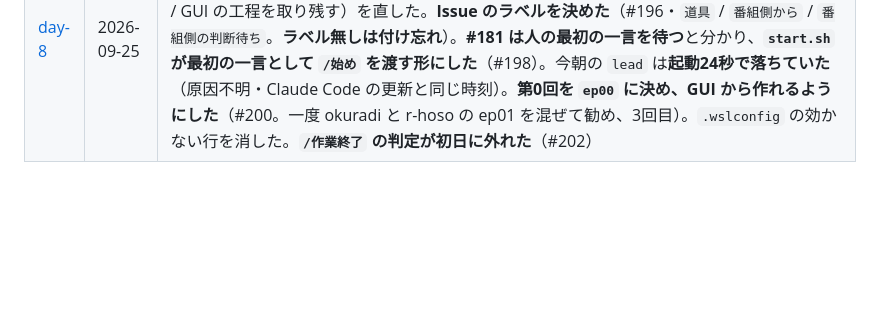
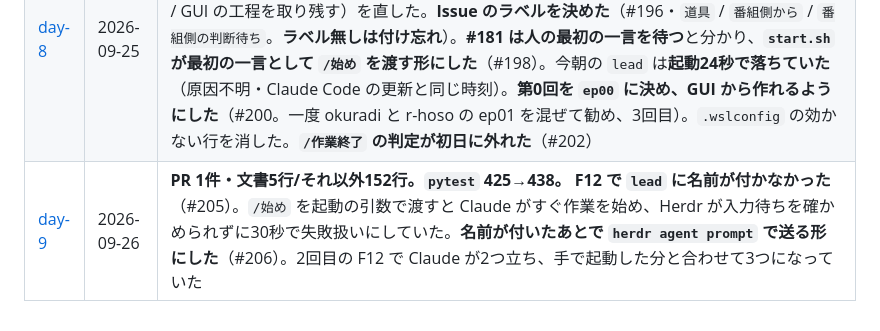
Before and after one commit to Bohemian1506/okuradi, a Markdown page: docs/dev-log/README.md, the part around the change. Rendered like a GitHub page; blank space fills up the shorter version.

Commit message:
docs: day-9 議事録（#206）
Co-Authored-By: Claude Opus 5.5 (1M context) <noreply@anthropic.com>

```diff
--- a/docs/dev-log/README.md
+++ b/docs/dev-log/README.md
@@ -56,3 +56,4 @@ docs/dev-log/day-stats.sh 2026-09-20
 | [day-6](day-6.md) | 2026-09-22 | **PR 35件・文書1076行/コード2107行。`pytest` 246→371。** 朝は **通しリハーサルを空打ちして手順書を直した**（#136）。午後、**番組側の決定で方針が変わり**（「今さら聞けない」がずんだもんの合成音声丸ごと）、**「レーンまで作る。9/24 への遅れは許容」**に。**#87 を閉じ**、**#79 の論点1 を決め**（`timeline.yml`・**時刻を2つに分ける Premiere 式**）、**タイムラインを実装**（#145）→ **決定3を取り下げ**（#146）→ **音源2本を繋ぎ**（#147・**実音源で通したのはこの日がはじめて**）→ **並びが無ければ断り**（#157）→ **クレジットを自動で入れ**（#160・**レビュー3人が別々の穴を見つけた**）→ **朝の事故を夜に直した**（#162）。**自分の失敗を仕組みにした日**（#151） |
 | [day-7](day-7.md) | 2026-09-24 | **PR 6件・文書170行/それ以外144行。`pytest` 371→383。** **通しリハーサル（#53）が延期**になり、**第0回のテスト収録が10月頭**に決まった（番組側も同じ日に本収録を取りやめ）。**ユーザーの提案で `/始め` を自動化した**（#181・**起動のときだけ**・`source` を実測して絞った）。**そのマージが自動モードに2度止められ**、許可を足した（#185）— **Claude は自分の権限を広げる変更を自分でコミットできない**と分かった。**画面のペイン（#183）を決めた**（`/始め` で作り、`/作業終了` で閉じて `exit`）。**day-6 に作った議事録の知らせが、`stderr` に出していたせいで一度も届いていなかった**と分かり直した（#189）。**#85 には入れていない** |
 | [day-8](day-8.md) | 2026-09-25 | **PR 8件・文書198行/それ以外842行。`pytest` 383→425。** **作業の画面を作った**（#193・`/始め` で3つのペイン、`/作業終了` で区切り漏れを止めて閉じる、印で続きからの朝も促す）。**GUI のサーバーは朝に立てない**（ユーザーの判断）。レビューの 🚨 2件（後片付けが促しを道連れ / GUI の工程を取り残す）を直した。**Issue のラベルを決めた**（#196・`道具` / `番組側から` / `番組側の判断待ち`。**ラベル無しは付け忘れ**）。**#181 は人の最初の一言を待つ**と分かり、**`start.sh` が最初の一言として `/始め` を渡す形にした**（#198）。今朝の `lead` は**起動24秒で落ちていた**（原因不明・Claude Code の更新と同じ時刻）。**第0回を `ep00` に決め、GUI から作れるようにした**（#200。一度 okuradi と r-hoso の ep01 を混ぜて勧め、3回目）。`.wslconfig` の効かない行を消した。**`/作業終了` の判定が初日に外れた**（#202） |
+| [day-9](day-9.md) | 2026-09-26 | **PR 1件・文書5行/それ以外152行。`pytest` 425→438。** **F12 で `lead` に名前が付かなかった**（#205）。`/始め` を起動の引数で渡すと Claude がすぐ作業を始め、Herdr が入力待ちを確かめられずに30秒で失敗扱いにしていた。**名前が付いたあとで `herdr agent prompt` で送る形にした**（#206）。2回目の F12 で Claude が2つ立ち、手で起動した分と合わせて3つになっていた |
```
Also changed, not shown: docs/dev-log/day-9.md (added, +59 -0 lines).
